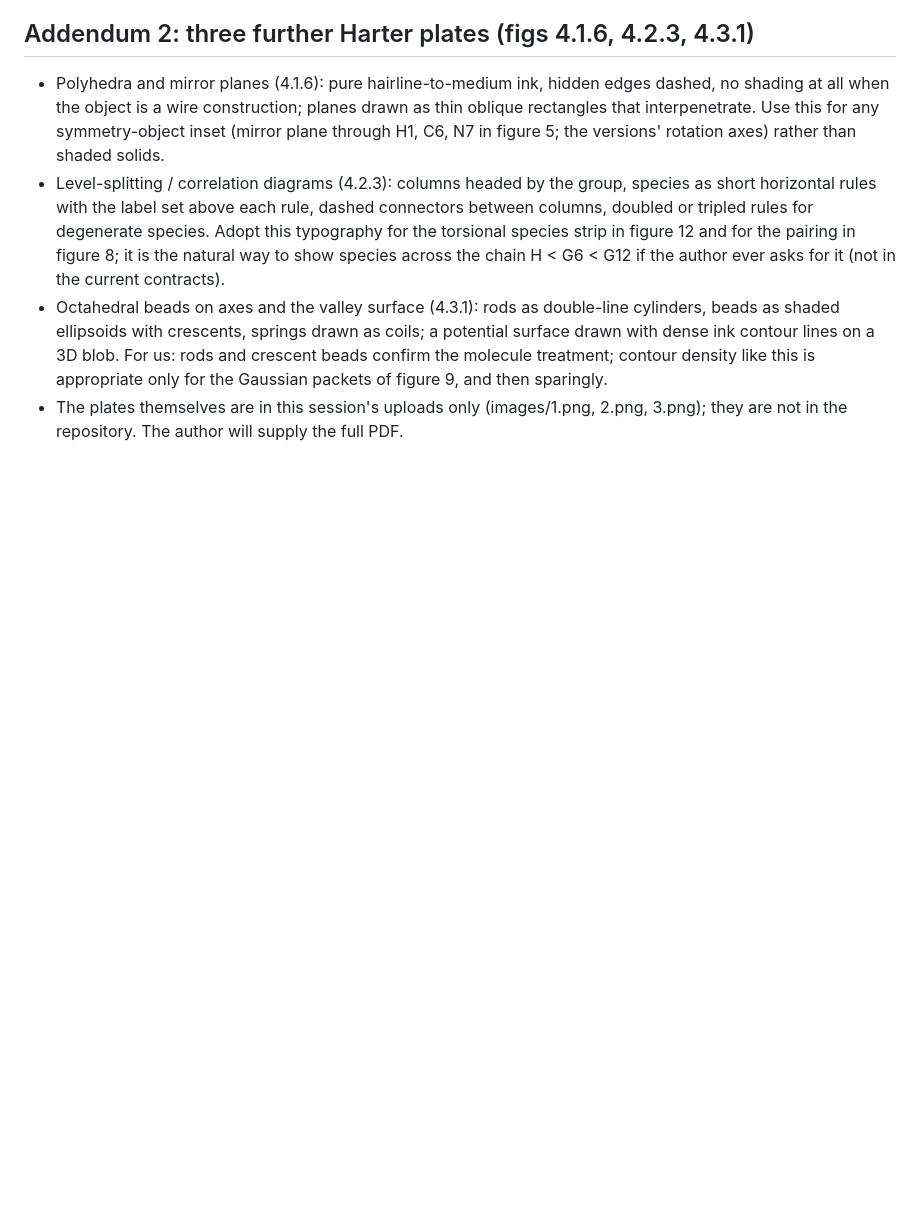
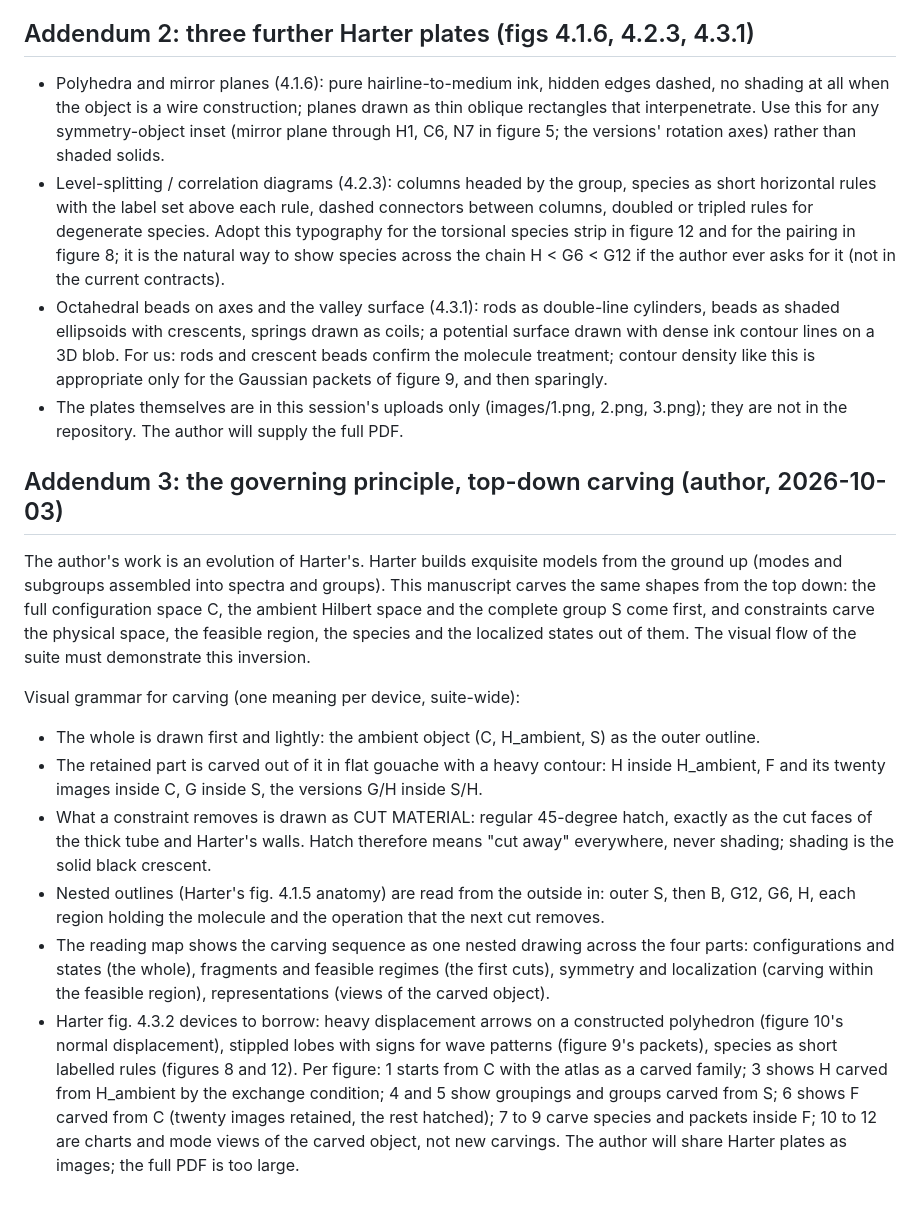
Before and after one commit to isaac-ashlind/Molecular_States, a Markdown page: docs/RESTART-PLAN.md, the part around the change. Drawn GitHub-style; blank space fills up the shorter version.

Commit message:
Restart plan addendum 3: top-down carving as the governing visual principle
Co-Authored-By: Claude Fable 5.1 <noreply@anthropic.com>
Claude-Session: https://claude.ai/code/session_01M1roFcbN7NEKLnbHsomMpo

```diff
--- a/docs/RESTART-PLAN.md
+++ b/docs/RESTART-PLAN.md
@@ -100,3 +100,31 @@ Guide: four quadrants with miniature versions of the main motifs; thick-tube min
   density like this is appropriate only for the Gaussian packets of figure 9, and then sparingly.
 - The plates themselves are in this session's uploads only (images/1.png, 2.png, 3.png); they are not in
   the repository. The author will supply the full PDF.
+
+## Addendum 3: the governing principle, top-down carving (author, 2026-10-03)
+The author's work is an evolution of Harter's. Harter builds exquisite models from the ground up
+(modes and subgroups assembled into spectra and groups). This manuscript carves the same shapes from
+the top down: the full configuration space C, the ambient Hilbert space and the complete group S come
+first, and constraints carve the physical space, the feasible region, the species and the localized
+states out of them. The visual flow of the suite must demonstrate this inversion.
+
+Visual grammar for carving (one meaning per device, suite-wide):
+- The whole is drawn first and lightly: the ambient object (C, H_ambient, S) as the outer outline.
+- The retained part is carved out of it in flat gouache with a heavy contour: H inside H_ambient,
+  F and its twenty images inside C, G inside S, the versions G/H inside S/H.
+- What a constraint removes is drawn as CUT MATERIAL: regular 45-degree hatch, exactly as the cut
+  faces of the thick tube and Harter's walls. Hatch therefore means "cut away" everywhere, never
+  shading; shading is the solid black crescent.
+- Nested outlines (Harter's fig. 4.1.5 anatomy) are read from the outside in: outer S, then B, G12,
+  G6, H, each region holding the molecule and the operation that the next cut removes.
+- The reading map shows the carving sequence as one nested drawing across the four parts:
+  configurations and states (the whole), fragments and feasible regimes (the first cuts), symmetry
+  and localization (carving within the feasible region), representations (views of the carved object).
+- Harter fig. 4.3.2 devices to borrow: heavy displacement arrows on a constructed polyhedron (figure 10's
+  normal displacement), stippled lobes with signs for wave patterns (figure 9's packets), species as
+  short labelled rules (figures 8 and 12).
+Per figure: 1 starts from C with the atlas as a carved family; 3 shows H carved from H_ambient by the
+exchange condition; 4 and 5 show groupings and groups carved from S; 6 shows F carved from C (twenty
+images retained, the rest hatched); 7 to 9 carve species and packets inside F; 10 to 12 are charts and
+mode views of the carved object, not new carvings.
+The author will share Harter plates as images; the full PDF is too large.
```
